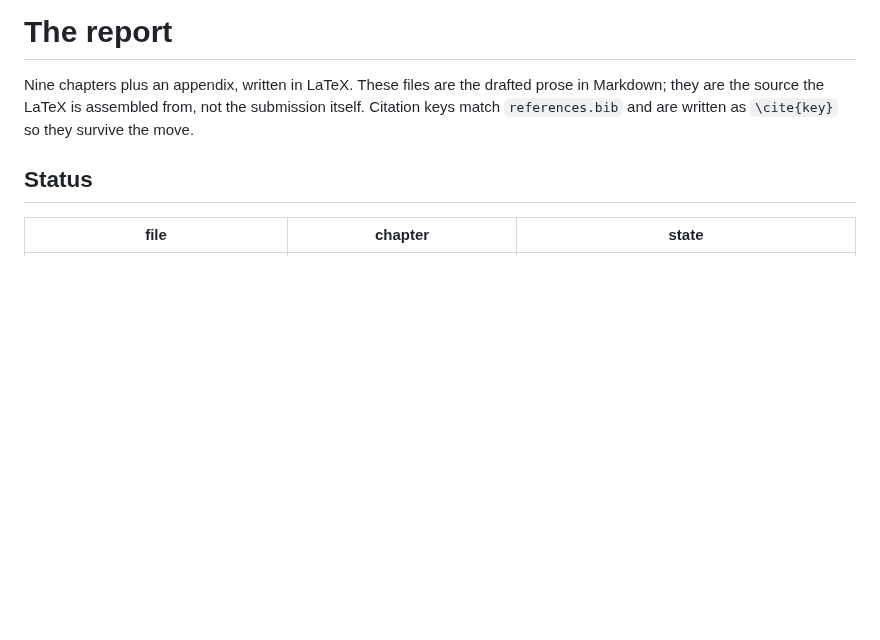
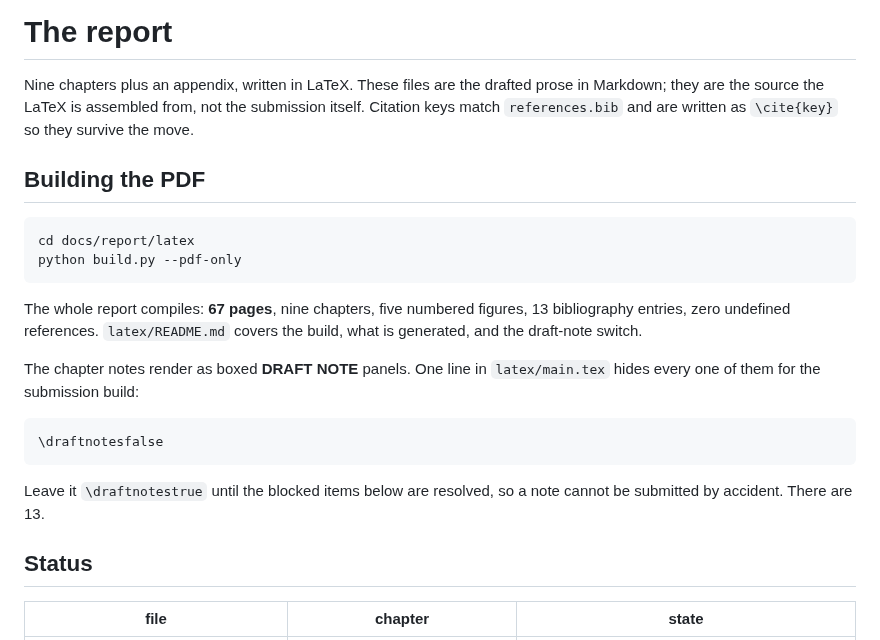
Before and after one commit to MohammadSaqlain124/codeguard-ai, a Markdown page: docs/report/README.md, the part around the change. Rendered like a GitHub page; blank space fills up the shorter version.

Commit message:
docs(report): document the latex build

````diff
--- a/docs/report/README.md
+++ b/docs/report/README.md
@@ -4,6 +4,27 @@ Nine chapters plus an appendix, written in LaTeX. These files are the drafted
 prose in Markdown; they are the source the LaTeX is assembled from, not the
 submission itself. Citation keys match `references.bib` and are written as
 `\cite{key}` so they survive the move.
+
+## Building the PDF
+
+```
+cd docs/report/latex
+python build.py --pdf-only
+```
+
+The whole report compiles: **67 pages**, nine chapters, five numbered figures,
+13 bibliography entries, zero undefined references. `latex/README.md` covers
+the build, what is generated, and the draft-note switch.
+
+The chapter notes render as boxed **DRAFT NOTE** panels. One line in
+`latex/main.tex` hides every one of them for the submission build:
+
+```latex
+\draftnotesfalse
+```
+
+Leave it `\draftnotestrue` until the blocked items below are resolved, so a
+note cannot be submitted by accident. There are 13.
 
 ## Status
 
````
